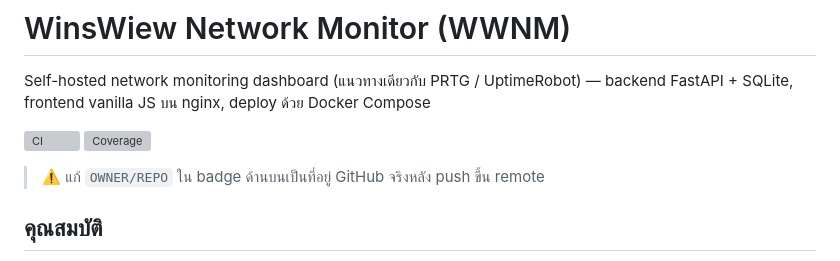
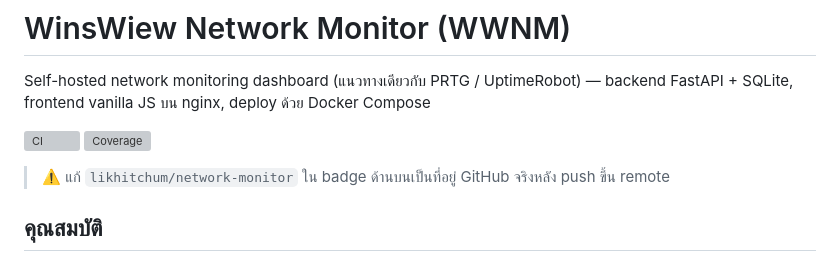
Before and after one commit to likhitchum/network-monitor, a Markdown page: README.md, the part around one of its changes. GitHub-like rendering; grey boxes are pictures that could not be loaded.

Commit message:
Point README badges to the real repository

```diff
--- a/README.md
+++ b/README.md
@@ -7,5 +7,5 @@ Self-hosted network monitoring dashboard (แนวทางเดียวก
 
-> ⚠️ แก้ `OWNER/REPO` ใน badge ด้านบนเป็นที่อยู่ GitHub จริงหลัง push ขึ้น remote
+> ⚠️ แก้ `likhitchum/network-monitor` ใน badge ด้านบนเป็นที่อยู่ GitHub จริงหลัง push ขึ้น remote
 
 ## คุณสมบัติ
 
```
Also changed, not shown: other parts of README.md (+2 -2 lines).
